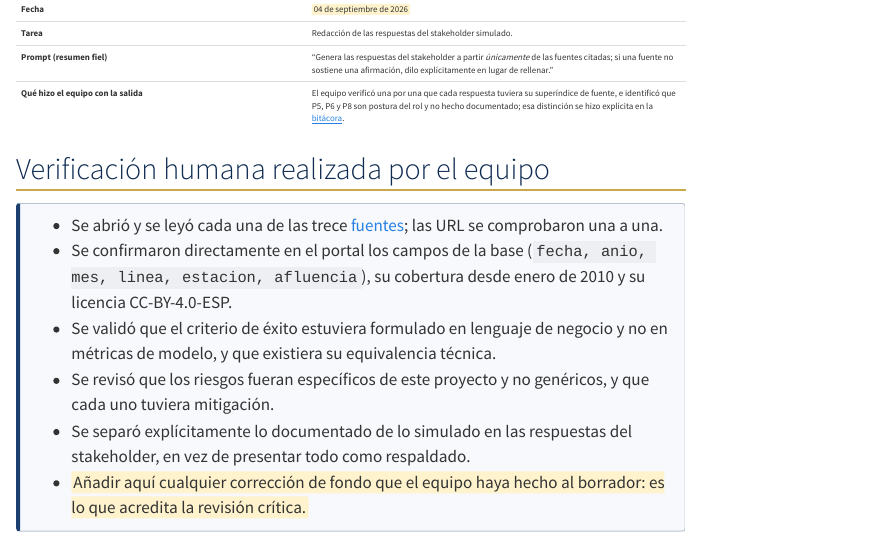
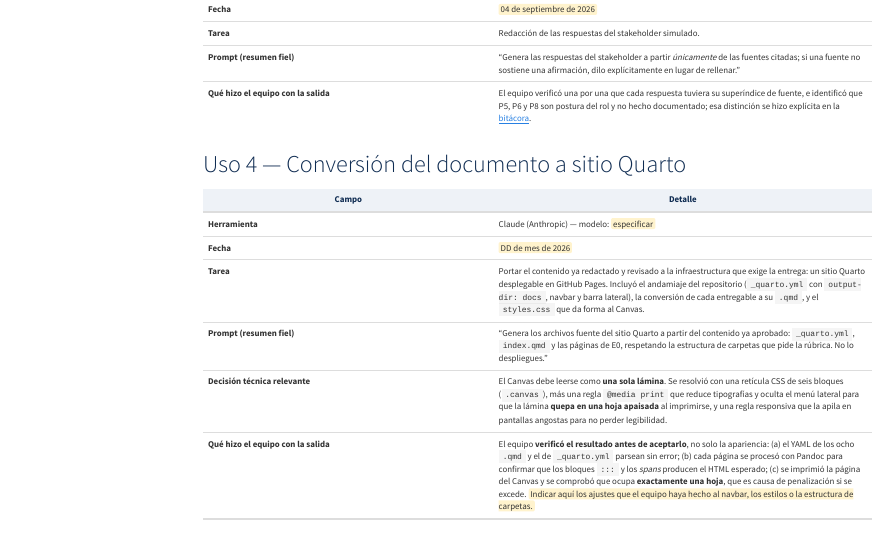
Before and after one commit to AldairCoronel/Proyecto_Mineria_Datos, a Quarto document (entregas/E0_comprension_negocio/uso_ia.qmd): the page in a window 1100 px wide, from 380 px down. Rendered offline with R 4.5, knitr and Pandoc in place of Quarto, with nearby package versions; menus at the side of the page are left out.

Commit message:
agregar uso 4

```diff
--- a/entregas/E0_comprension_negocio/uso_ia.qmd
+++ b/entregas/E0_comprension_negocio/uso_ia.qmd
@@ -37,3 +37,13 @@
 | **Prompt (resumen fiel)** | "Genera las respuestas del stakeholder a partir *únicamente* de las fuentes citadas; si una fuente no sostiene una afirmación, dilo explícitamente en lugar de rellenar." |
 | **Qué hizo el equipo con la salida** | El equipo verificó una por una que cada respuesta tuviera su superíndice de fuente, e identificó que P5, P6 y P8 son postura del rol y no hecho documentado; esa distinción se hizo explícita en la [bitácora](bitacora.qmd). |
 
+### Uso 4 — Conversión del documento a sitio Quarto
+
+| Campo | Detalle |
+|-------|---------|
+| **Herramienta** | Claude (Anthropic) — modelo: [especificar]{.todo} |
+| **Fecha** | [DD de mes de 2026]{.todo} |
+| **Tarea** | Portar el contenido ya redactado y revisado a la infraestructura que exige la entrega: un sitio Quarto desplegable en GitHub Pages. Incluyó el andamiaje del repositorio (`_quarto.yml` con `output-dir: docs`, navbar y barra lateral), la conversión de cada entregable a su `.qmd`, y el `styles.css` que da forma al Canvas. |
+| **Prompt (resumen fiel)** | "Genera los archivos fuente del sitio Quarto a partir del contenido ya aprobado: `_quarto.yml`, `index.qmd` y las páginas de E0, respetando la estructura de carpetas que pide la rúbrica. No lo despliegues." |
+| **Decisión técnica relevante** | El Canvas debe leerse como **una sola lámina**. Se resolvió con una retícula CSS de seis bloques (`.canvas`), más una regla `@media print` que reduce tipografías y oculta el menú lateral para que la lámina **quepa en una hoja apaisada** al imprimirse, y una regla responsiva que la apila en pantallas angostas para no perder legibilidad. |
+| **Qué hizo el equipo con la salida** | El equipo **verificó el resultado antes de aceptarlo**, no solo la apariencia: (a) el YAML de los ocho `.qmd` y el de `_quarto.yml` parsean sin error; (b) cada página se procesó con Pandoc para confirmar que los bloques `:::` y los *spans* producen el HTML esperado; (c) se imprimió la página del Canvas y se comprobó que ocupa **exactamente una hoja**, que es causa de penalización si se excede. [Indicar aquí los ajustes que el equipo haya hecho al navbar, los estilos o la estructura de carpetas.]{.todo} |
```
Also changed, not shown: entregas/E0_comprension_negocio/uso_ia.qmd (2 more changed lines).
